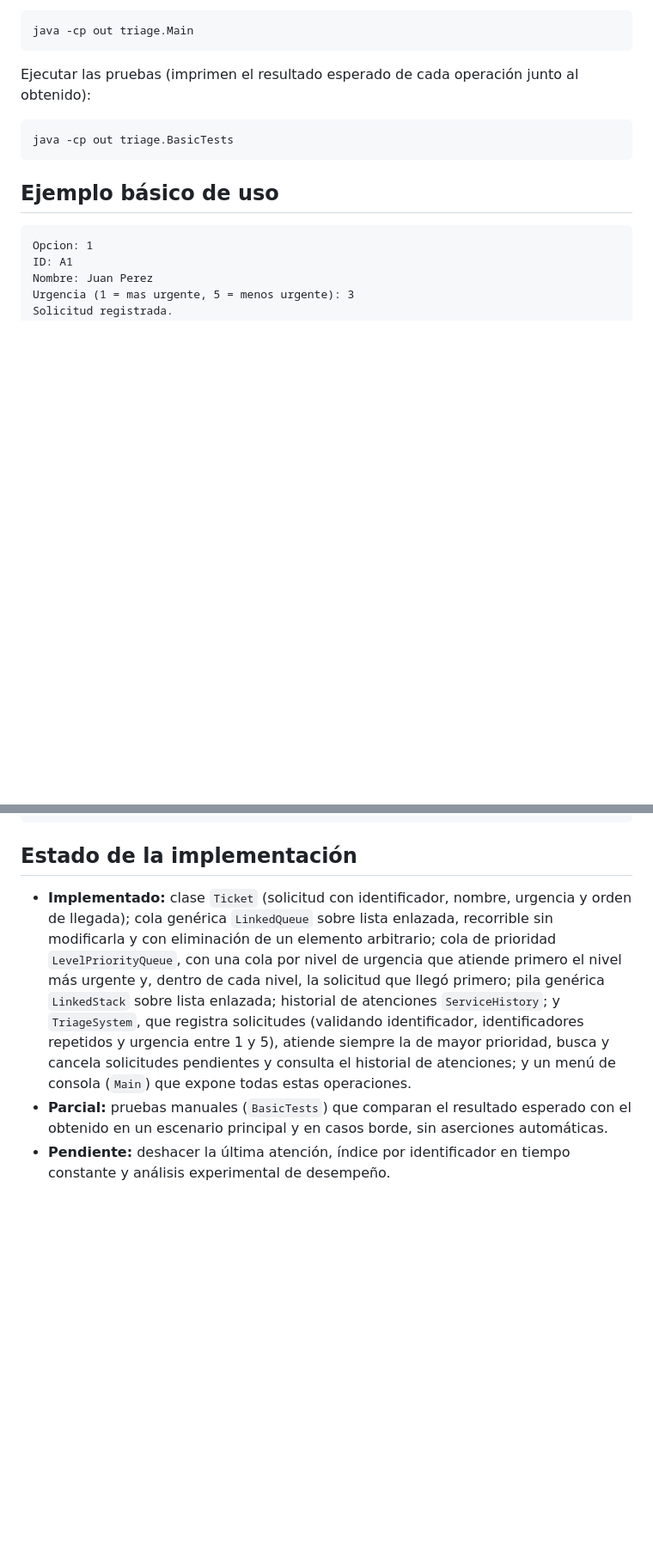
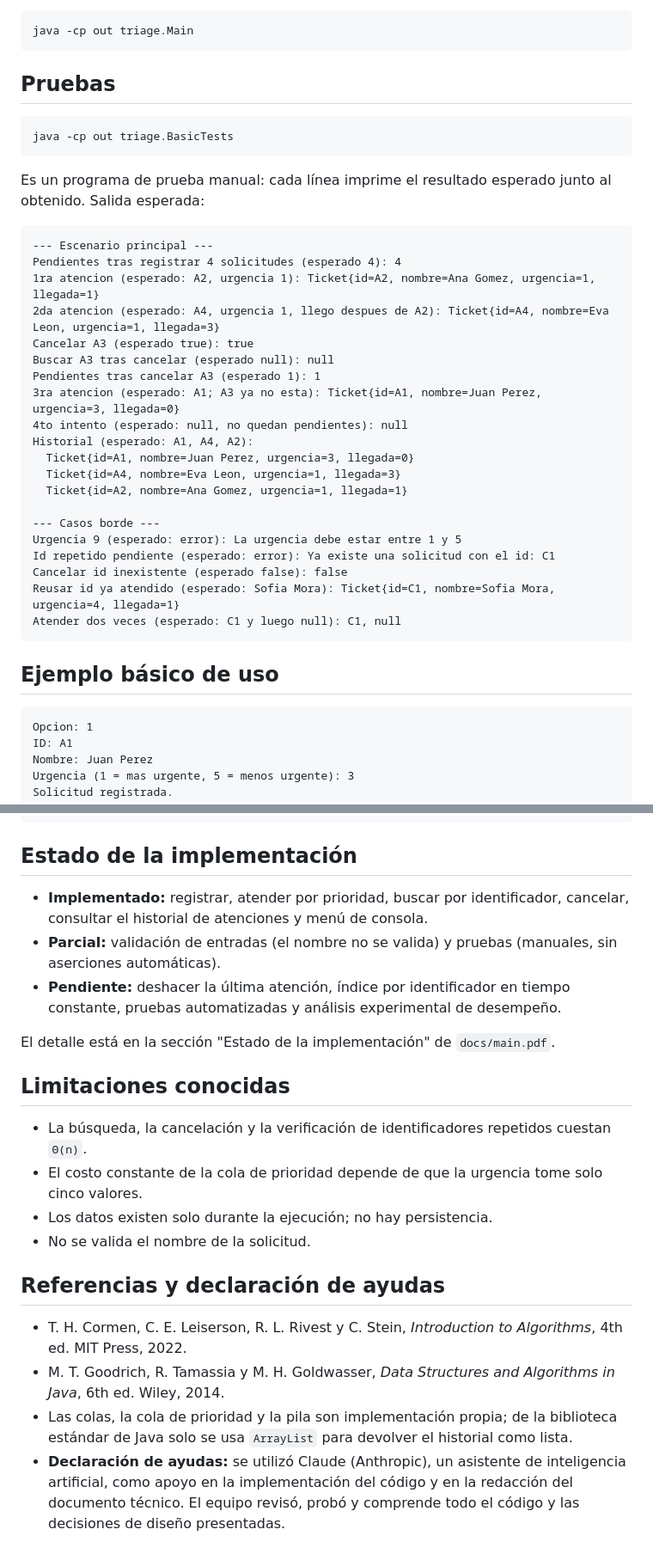
Before and after one commit to byepesg/DS-262, a Markdown page: README.md, 2 parts joined by grey strips. Shown at 86% size. Drawn GitHub-style; blank space fills up the shorter version.

````diff
--- a/README.md
+++ b/README.md
@@ -76,11 +100,36 @@ Ejecutar el menú de consola:
 java -cp out triage.Main
 ```
 
-Ejecutar las pruebas (imprimen el resultado esperado de cada operación junto
-al obtenido):
+## Pruebas
 
 ```bash
 java -cp out triage.BasicTests
+```
+
+Es un programa de prueba manual: cada línea imprime el resultado esperado
+junto al obtenido. Salida esperada:
+
+```
+--- Escenario principal ---
+Pendientes tras registrar 4 solicitudes (esperado 4): 4
+1ra atencion (esperado: A2, urgencia 1): Ticket{id=A2, nombre=Ana Gomez, urgencia=1, llegada=1}
+2da atencion (esperado: A4, urgencia 1, llego despues de A2): Ticket{id=A4, nombre=Eva Leon, urgencia=1, llegada=3}
+Cancelar A3 (esperado true): true
+Buscar A3 tras cancelar (esperado null): null
+Pendientes tras cancelar A3 (esperado 1): 1
+3ra atencion (esperado: A1; A3 ya no esta): Ticket{id=A1, nombre=Juan Perez, urgencia=3, llegada=0}
+4to intento (esperado: null, no quedan pendientes): null
+Historial (esperado: A1, A4, A2):
+  Ticket{id=A1, nombre=Juan Perez, urgencia=3, llegada=0}
+  Ticket{id=A4, nombre=Eva Leon, urgencia=1, llegada=3}
+  Ticket{id=A2, nombre=Ana Gomez, urgencia=1, llegada=1}
+
+--- Casos borde ---
+Urgencia 9 (esperado: error): La urgencia debe estar entre 1 y 5
+Id repetido pendiente (esperado: error): Ya existe una solicitud con el id: C1
+Cancelar id inexistente (esperado false): false
+Reusar id ya atendido (esperado: Sofia Mora): Ticket{id=C1, nombre=Sofia Mora, urgencia=4, llegada=1}
+Atender dos veces (esperado: C1 y luego null): C1, null
 ```
 
 ## Ejemplo básico de uso
@@ -98,20 +147,37 @@ Atendiendo: Ticket{id=A1, nombre=Juan Perez, urgencia=3, llegada=0}
 
 ## Estado de la implementación
 
-- **Implementado:** clase `Ticket` (solicitud con identificador, nombre,
-  urgencia y orden de llegada); cola genérica `LinkedQueue` sobre lista
-  enlazada, recorrible sin modificarla y con eliminación de un elemento
-  arbitrario; cola de prioridad `LevelPriorityQueue`, con una cola por nivel
-  de urgencia que atiende primero el nivel más urgente y, dentro de cada
-  nivel, la solicitud que llegó primero; pila genérica `LinkedStack` sobre
-  lista enlazada; historial de atenciones `ServiceHistory`; y `TriageSystem`,
-  que registra solicitudes (validando identificador, identificadores
-  repetidos y urgencia entre 1 y 5), atiende siempre la de mayor prioridad,
-  busca y cancela solicitudes pendientes y consulta el historial de
-  atenciones; y un menú de consola (`Main`) que expone todas estas
-  operaciones.
-- **Parcial:** pruebas manuales (`BasicTests`) que comparan el resultado
-  esperado con el obtenido en un escenario principal y en casos borde, sin
-  aserciones automáticas.
+- **Implementado:** registrar, atender por prioridad, buscar por
+  identificador, cancelar, consultar el historial de atenciones y menú de
+  consola.
+- **Parcial:** validación de entradas (el nombre no se valida) y pruebas
+  (manuales, sin aserciones automáticas).
 - **Pendiente:** deshacer la última atención, índice por identificador en
-  tiempo constante y análisis experimental de desempeño.
+  tiempo constante, pruebas automatizadas y análisis experimental de
+  desempeño.
+
+El detalle está en la sección "Estado de la implementación" de
+`docs/main.pdf`.
+
+## Limitaciones conocidas
+
+- La búsqueda, la cancelación y la verificación de identificadores repetidos
+  cuestan `Θ(n)`.
+- El costo constante de la cola de prioridad depende de que la urgencia tome
+  solo cinco valores.
+- Los datos existen solo durante la ejecución; no hay persistencia.
+- No se valida el nombre de la solicitud.
+
+## Referencias y declaración de ayudas
+
+- T. H. Cormen, C. E. Leiserson, R. L. Rivest y C. Stein, *Introduction to
+  Algorithms*, 4th ed. MIT Press, 2022.
+- M. T. Goodrich, R. Tamassia y M. H. Goldwasser, *Data Structures and
+  Algorithms in Java*, 6th ed. Wiley, 2014.
+- Las colas, la cola de prioridad y la pila son implementación propia; de la
+  biblioteca estándar de Java solo se usa `ArrayList` para devolver el
+  historial como lista.
+- **Declaración de ayudas:** se utilizó Claude (Anthropic), un asistente de
+  inteligencia artificial, como apoyo en la implementación del código y en la
+  redacción del documento técnico. El equipo revisó, probó y comprende todo
+  el código y las decisiones de diseño presentadas.
````
Also changed, not shown: other parts of README.md (+45 -21 lines).
